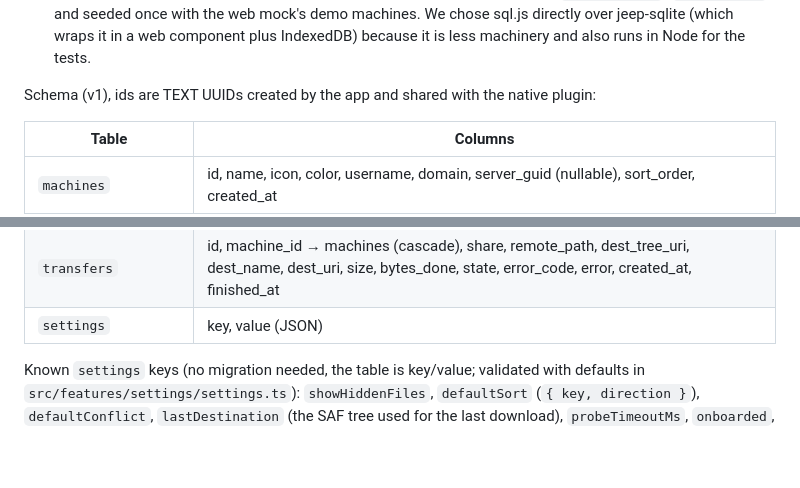
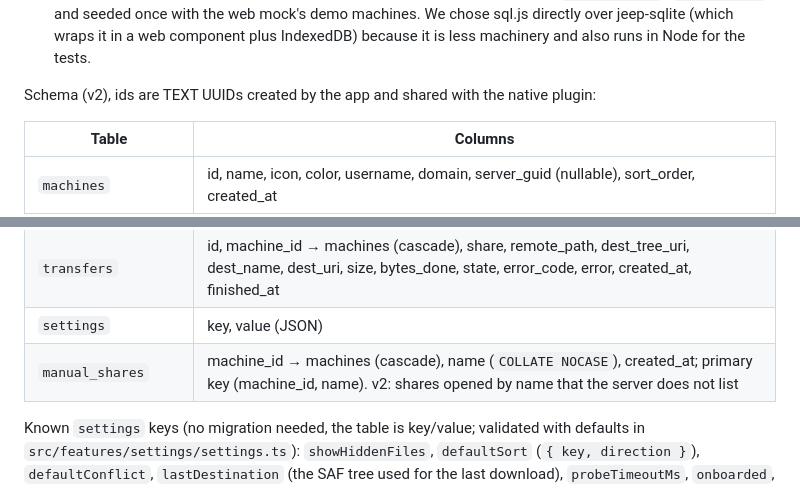
Before and after one commit to henriquefps/hoard, a Markdown page: docs/adr/0003-storage.md, 2 parts joined by grey strips. Drawn GitHub-style; blank space fills up the shorter version.

```diff
--- a/docs/adr/0003-storage.md
+++ b/docs/adr/0003-storage.md
@@ -26,7 +26,7 @@ Every screen goes through one small query interface, `Db` (`src/db/db.ts`: `quer
   directly over jeep-sqlite (which wraps it in a web component plus IndexedDB) because it is less
   machinery and also runs in Node for the tests.
 
-Schema (v1), ids are TEXT UUIDs created by the app and shared with the native plugin:
+Schema (v2), ids are TEXT UUIDs created by the app and shared with the native plugin:
 
 | Table               | Columns                                                                                                                                                          |
 | ------------------- | ---------------------------------------------------------------------------------------------------------------------------------------------------------------- |
@@ -35,6 +35,7 @@ Schema (v1), ids are TEXT UUIDs created by the app and shared with the native pl
 | `favorites`         | id, machine_id → machines (cascade), share, path (`""` = root), label, sort_order, created_at; unique (machine_id, share, path)                                  |
 | `transfers`         | id, machine_id → machines (cascade), share, remote_path, dest_tree_uri, dest_name, dest_uri, size, bytes_done, state, error_code, error, created_at, finished_at |
 | `settings`          | key, value (JSON)                                                                                                                                                |
+| `manual_shares`     | machine_id → machines (cascade), name (`COLLATE NOCASE`), created_at; primary key (machine_id, name). v2: shares opened by name that the server does not list    |
 
 Known `settings` keys (no migration needed, the table is key/value; validated with defaults in
 `src/features/settings/settings.ts`): `showHiddenFiles`, `defaultSort` (`{ key, direction }`),
```
Also changed, not shown: docs/testing/shares-macos.md (+35 -0 lines), docs/testing/shares-macos/open-share-by-name.png (added), 12 other files.
